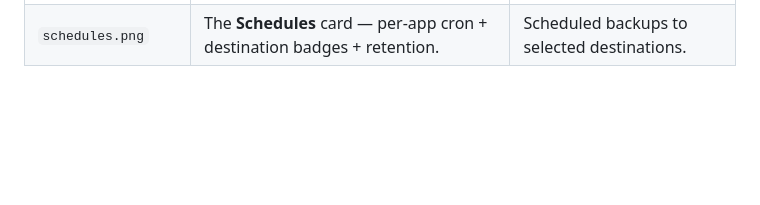
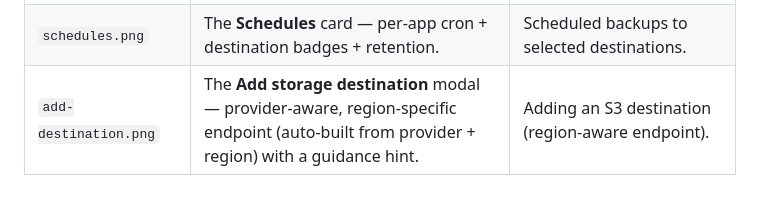
Before and after one commit to yashodhank/aaPanel-tomcat-plugin, a Markdown page: docs/images/README.md, the part around the change. GitHub-like rendering; blank space fills up the shorter version.

```diff
--- a/docs/images/README.md
+++ b/docs/images/README.md
@@ -55,3 +55,4 @@ This directory holds the screenshots referenced by the docs (chiefly
 | `storage-destinations.png` | The **Storage destinations** card — multiple S3 profiles (provider/bucket/enabled, Test/Edit/Delete). | Managed S3 storage destinations. |
 | `backup-destinations-picker.png` | The **Back up now** modal — app + a multi-select of storage destinations. | Choosing destinations for a backup. |
 | `schedules.png` | The **Schedules** card — per-app cron + destination badges + retention. | Scheduled backups to selected destinations. |
+| `add-destination.png` | The **Add storage destination** modal — provider-aware, region-specific endpoint (auto-built from provider + region) with a guidance hint. | Adding an S3 destination (region-aware endpoint). |
```
Also changed, not shown: CHANGELOG.md (+16 -0 lines), docs/backup-restore.md (+7 -0 lines), docs/images/add-destination.png (added), 5 other files.
